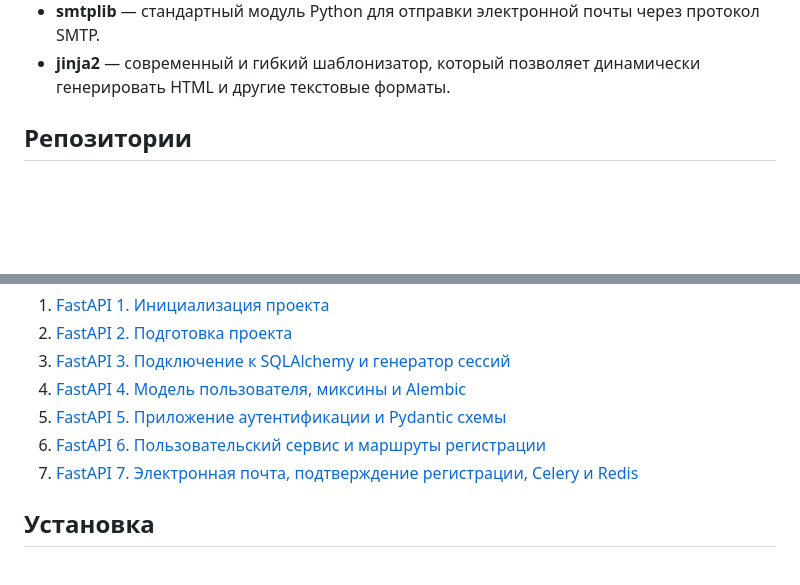
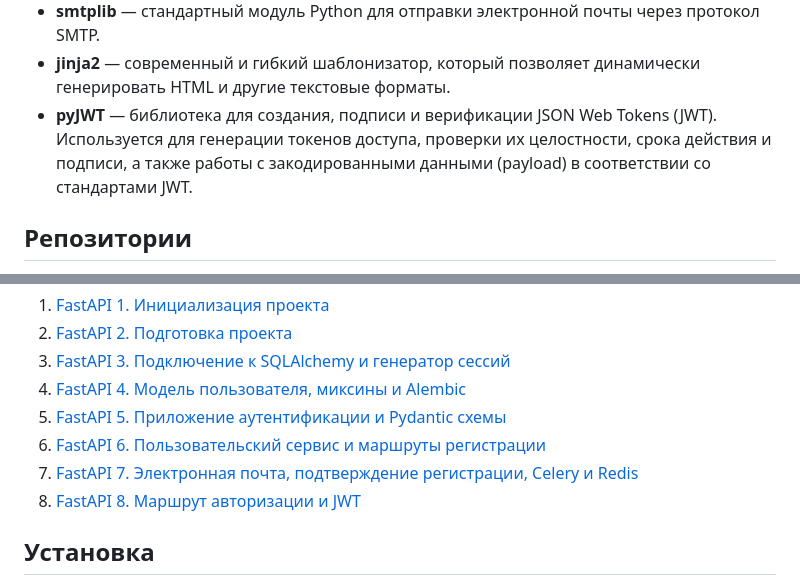
Before and after one commit to proDreams/lkeep, a Markdown page: README.md, 2 parts joined by grey strips. GitHub-like rendering; blank space fills up the shorter version.

Commit message:
docs: добавлены детали о библиотеке pyJWT
- Добавлено описание библиотеки pyJWT в раздел "Установка" и обновлен список статей.
- Обновлен текст в разделе "Приложения", добавлена ссылка на новую статью про маршруты авторизации и JWT.

```diff
--- a/README.md
+++ b/README.md
@@ -30,6 +30,10 @@ PostgreSQL, Poetry, Pydantic и других.
 - **smtplib** — стандартный модуль Python для отправки электронной почты через протокол SMTP.
 - **jinja2** — современный и гибкий шаблонизатор, который позволяет динамически генерировать HTML и другие текстовые
   форматы.
+- **pyJWT** — библиотека для создания, подписи и верификации JSON Web Tokens (JWT). Используется для генерации токенов
+  доступа, проверки их
+  целостности, срока действия и подписи, а также работы с закодированными данными (payload) в соответствии со
+  стандартами JWT.
 
 ## Репозитории
 
@@ -48,6 +52,7 @@ PostgreSQL, Poetry, Pydantic и других.
 5. [FastAPI 5. Приложение аутентификации и Pydantic схемы](https://pressanybutton.ru/post/servis-na-fastapi/fastapi-5-prilozhenie-autentifikacii-i-pydantic-sh/)
 6. [FastAPI 6. Пользовательский сервис и маршруты регистрации](https://pressanybutton.ru/post/servis-na-fastapi/fastapi-6-polzovatelskij-servis-i-marshruty-regist/)
 7. [FastAPI 7. Электронная почта, подтверждение регистрации, Celery и Redis](https://pressanybutton.ru/post/servis-na-fastapi/fastapi-7-elektronnaya-pochta-podtverzhdenie-registracii-celery-i-redis/)
+8. [FastAPI 8. Маршрут авторизации и JWT](https://pressanybutton.ru/post/servis-na-fastapi/fastapi-8-marshrut-avtorizacii-i-jwt/)
 
 ## Установка
 
```
